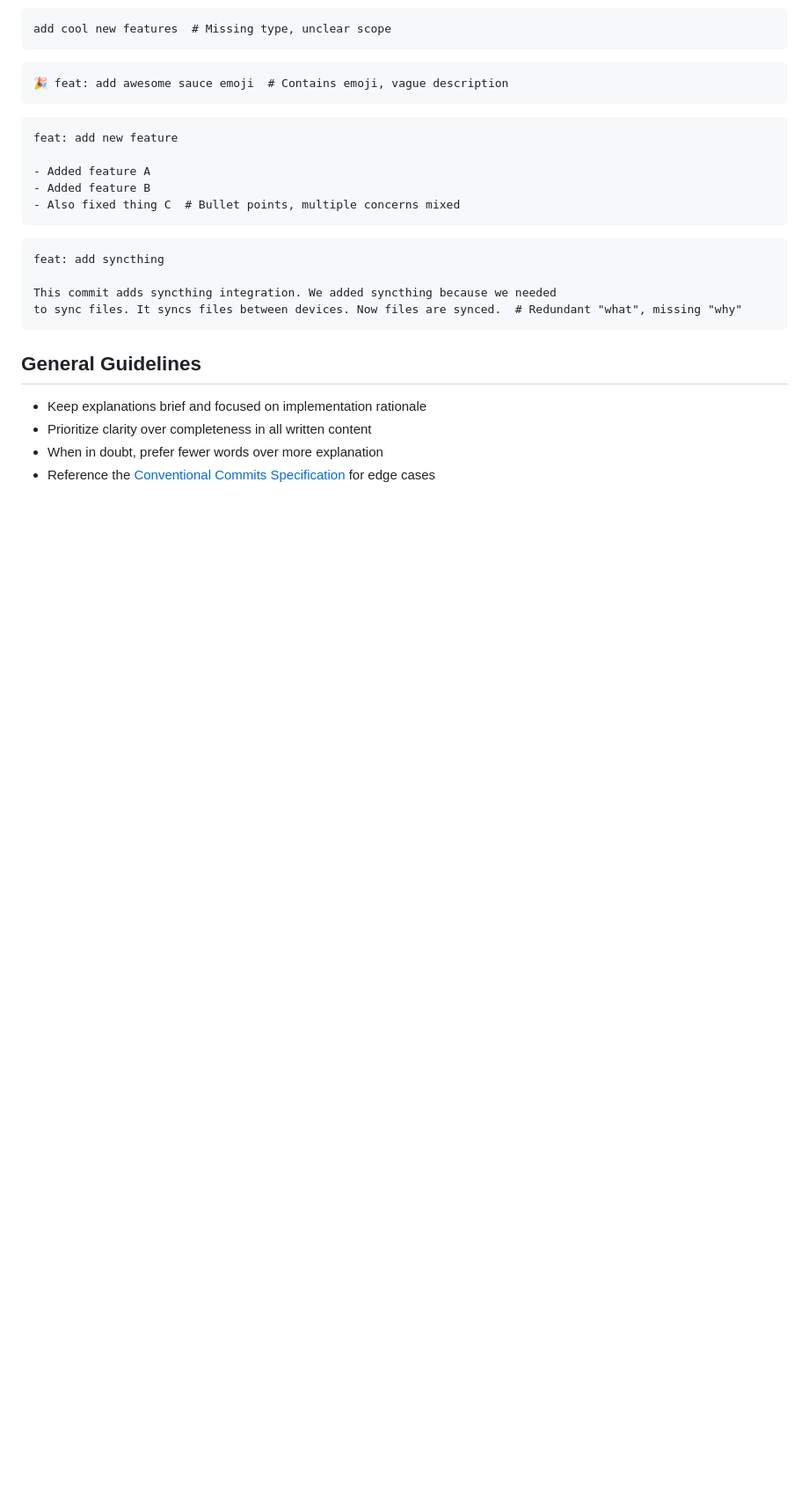
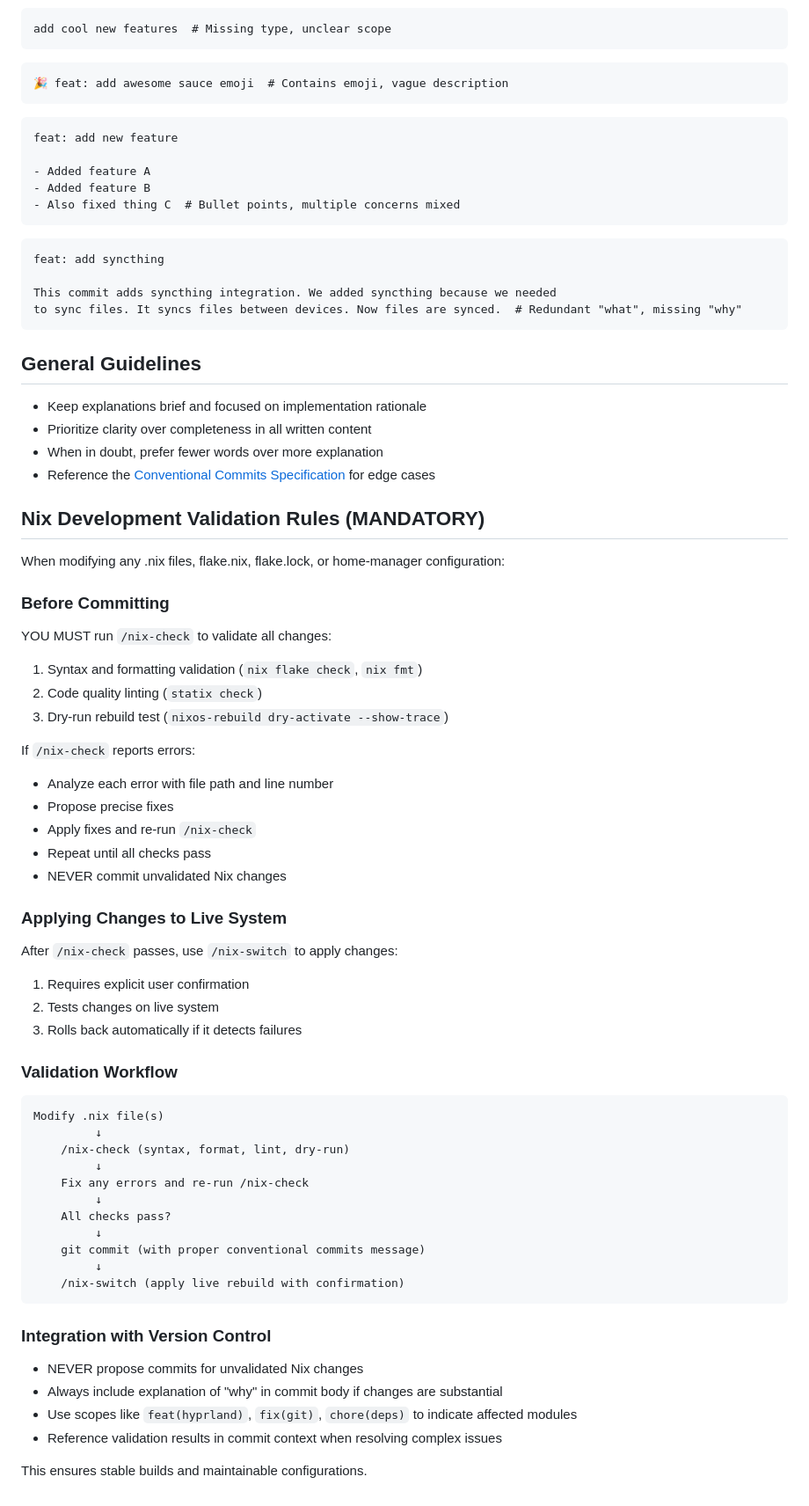
Before and after one commit to MylesLandais/nix, a Markdown page: CLAUDE.md, the part around the change. Shown at 88% size. Rendered like a GitHub page; blank space fills up the shorter version.

````diff
--- a/CLAUDE.md
+++ b/CLAUDE.md
@@ -132,3 +132,55 @@ to sync files. It syncs files between devices. Now files are synced.  # Redundan
 - Prioritize clarity over completeness in all written content
 - When in doubt, prefer fewer words over more explanation
 - Reference the [Conventional Commits Specification](https://www.conventionalcommits.org/) for edge cases
+
+## Nix Development Validation Rules (MANDATORY)
+
+When modifying any .nix files, flake.nix, flake.lock, or home-manager configuration:
+
+### Before Committing
+
+YOU MUST run `/nix-check` to validate all changes:
+
+1. Syntax and formatting validation (`nix flake check`, `nix fmt`)
+2. Code quality linting (`statix check`)
+3. Dry-run rebuild test (`nixos-rebuild dry-activate --show-trace`)
+
+If `/nix-check` reports errors:
+- Analyze each error with file path and line number
+- Propose precise fixes
+- Apply fixes and re-run `/nix-check`
+- Repeat until all checks pass
+- NEVER commit unvalidated Nix changes
+
+### Applying Changes to Live System
+
+After `/nix-check` passes, use `/nix-switch` to apply changes:
+
+1. Requires explicit user confirmation
+2. Tests changes on live system
+3. Rolls back automatically if it detects failures
+
+### Validation Workflow
+
+```
+Modify .nix file(s)
+         ↓
+    /nix-check (syntax, format, lint, dry-run)
+         ↓
+    Fix any errors and re-run /nix-check
+         ↓
+    All checks pass?
+         ↓
+    git commit (with proper conventional commits message)
+         ↓
+    /nix-switch (apply live rebuild with confirmation)
+```
+
+### Integration with Version Control
+
+- NEVER propose commits for unvalidated Nix changes
+- Always include explanation of "why" in commit body if changes are substantial
+- Use scopes like `feat(hyprland)`, `fix(git)`, `chore(deps)` to indicate affected modules
+- Reference validation results in commit context when resolving complex issues
+
+This ensures stable builds and maintainable configurations.
````
Also changed, not shown: .claude/commands/nix-check.md (added, +50 -0 lines), .claude/commands/nix-switch.md (added, +52 -0 lines).
